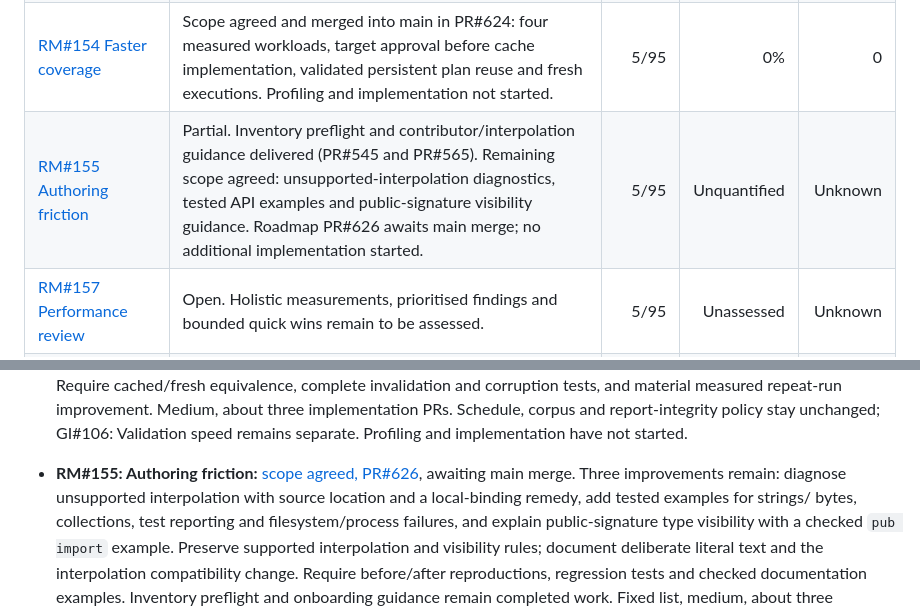
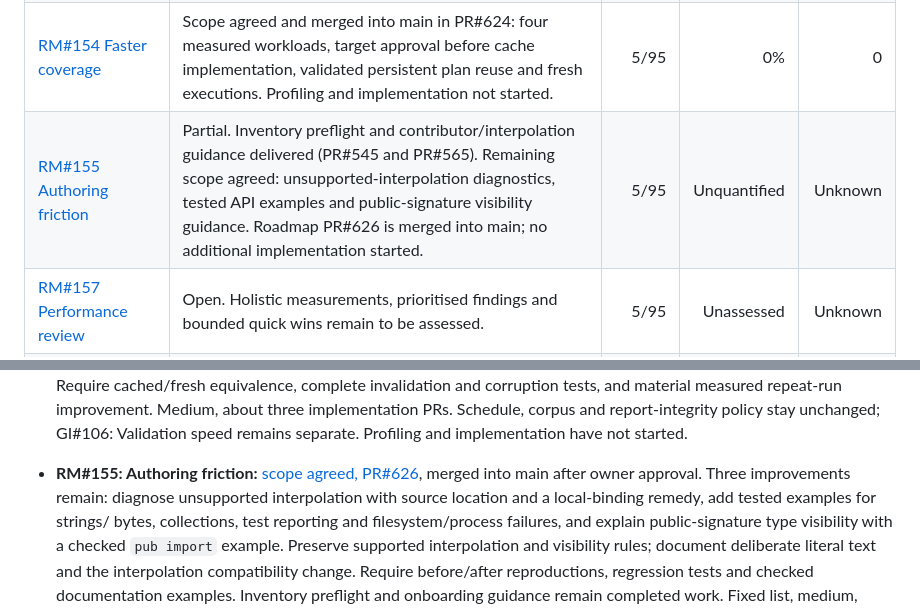
Before and after one commit to sproates/panackelty, a Markdown page: docs/NEXT_RELEASE_STATUS.md, 2 parts joined by grey strips. Drawn GitHub-style.

Commit message:
Confirm the authoring friction scope merge

```diff
--- a/docs/NEXT_RELEASE_STATUS.md
+++ b/docs/NEXT_RELEASE_STATUS.md
@@ -20,7 +20,7 @@ and linked issues retain the detailed requirements and decisions.
 | [GI#435 Validated domain types](https://github.com/sproates/panackelty/issues/435) | Six-constraint semantics agreed: four string constraints, bounded arrays/maps/sets and ordered record-field relationships. Explicit guard binding, validate call/result, failure order and multiline/parenthesised conjunctions agreed. Final consolidated contract approved and merged into main in PR#616: constraint APIs, error schema/rendering, Unicode pin, examples and delivery slices. Existing numeric alternatives are preserved; implementation has not started. | 20/95 | 0% | 0 |
 | [GI#409 Compiler/stdlib boundary](https://github.com/sproates/panackelty/issues/409) | Assessment scope agreed: complete dependency map, five evidenced change cases and recommendation. PR#621 is merged into main. Assessment not started; no refactor selected. | 5/95 | 0% | 0 |
 | [RM#154 Faster coverage](roadmap/records/next-release--agreed-scope-2026-10-06.md#rm-154) | Scope agreed and merged into main in PR#624: four measured workloads, target approval before cache implementation, validated persistent plan reuse and fresh executions. Profiling and implementation not started. | 5/95 | 0% | 0 |
-| [RM#155 Authoring friction](roadmap/records/next-release--agreed-scope-2026-10-06.md#rm-155) | Partial. Inventory preflight and contributor/interpolation guidance delivered (PR#545 and PR#565). Remaining scope agreed: unsupported-interpolation diagnostics, tested API examples and public-signature visibility guidance. Roadmap PR#626 awaits main merge; no additional implementation started. | 5/95 | Unquantified | Unknown |
+| [RM#155 Authoring friction](roadmap/records/next-release--agreed-scope-2026-10-06.md#rm-155) | Partial. Inventory preflight and contributor/interpolation guidance delivered (PR#545 and PR#565). Remaining scope agreed: unsupported-interpolation diagnostics, tested API examples and public-signature visibility guidance. Roadmap PR#626 is merged into main; no additional implementation started. | 5/95 | Unquantified | Unknown |
 | [RM#157 Performance review](roadmap/records/next-release--agreed-scope-2026-10-06.md#rm-157) | Open. Holistic measurements, prioritised findings and bounded quick wins remain to be assessed. | 5/95 | Unassessed | Unknown |
 | [GI#106 Validation speed](https://github.com/sproates/panackelty/issues/106) | Scope agreed, 26 October: five baseline workloads, at most three selected improvements and measured owner acceptance. Baseline not started. Earlier repairs (PR#596–598) remain delivered; the bounded milestone is not complete. | 5/95 | Unquantified | Unknown |
 | **Total** | **30/95 known contribution (about 32%); overall completion unquantified.** | **100%** | **Unknown** | **30/95 known** |
@@ -135,7 +135,7 @@ This is agreed direction, not implementation progress; weights are unchanged.
   stay unchanged; GI#106: Validation speed remains separate. Profiling and
   implementation have not started.
 - **RM#155: Authoring friction:** [scope agreed, PR#626](https://github.com/sproates/panackelty/pull/626),
-  awaiting main merge. Three improvements remain: diagnose unsupported interpolation
+  merged into main after owner approval. Three improvements remain: diagnose unsupported interpolation
   with source location and a local-binding remedy, add tested examples for strings/
   bytes, collections, test reporting and filesystem/process failures, and explain
   public-signature type visibility with a checked `pub import` example. Preserve
```
